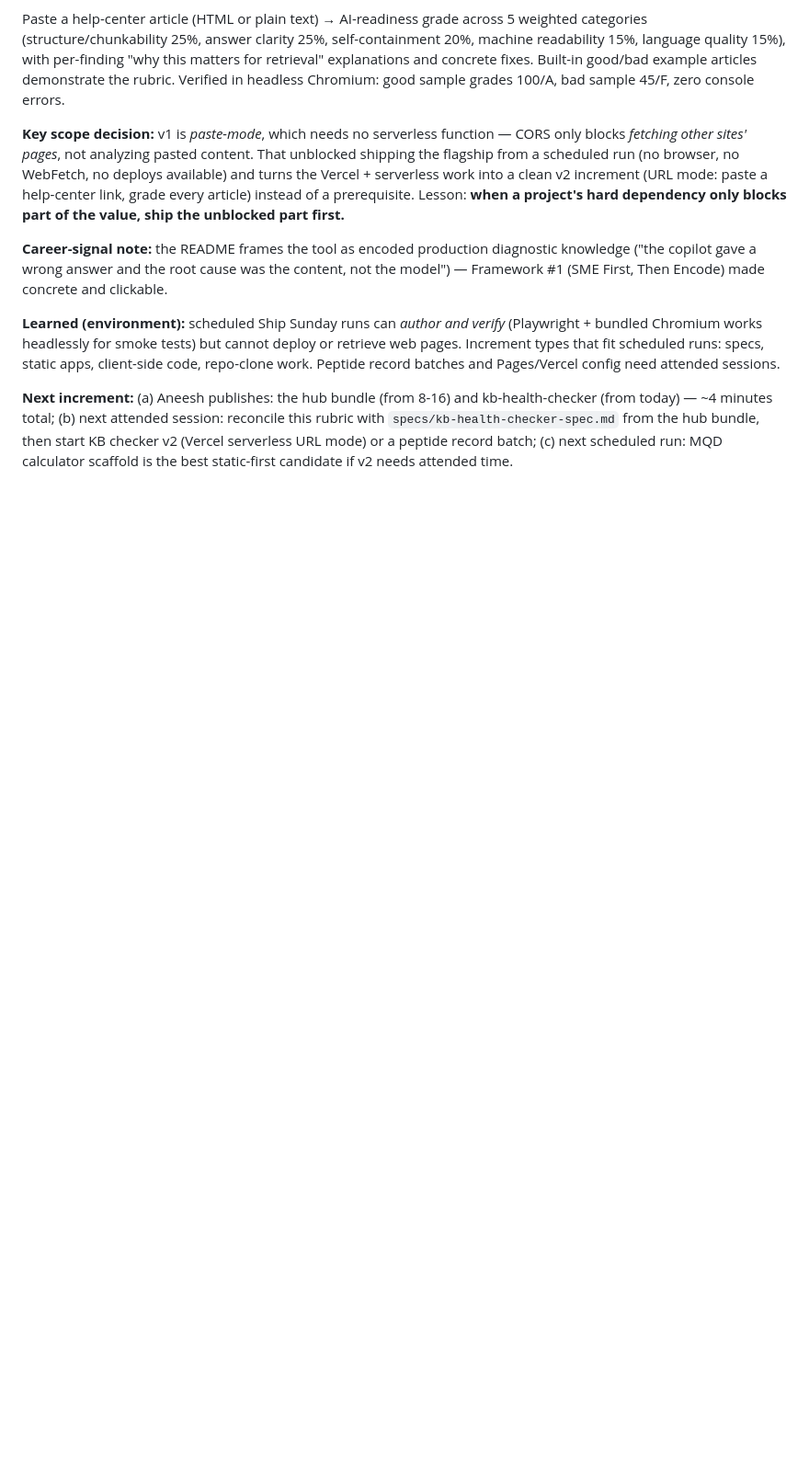
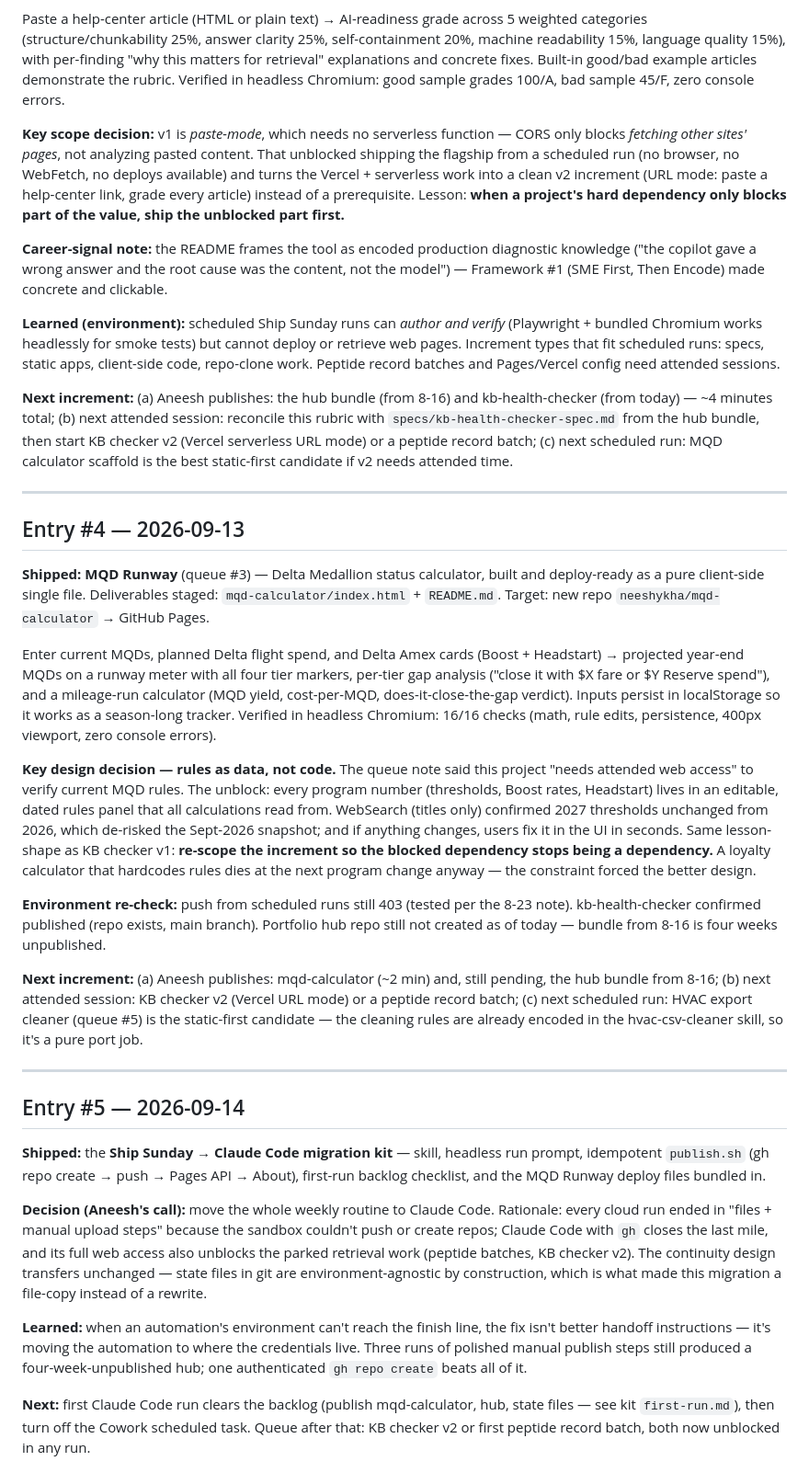
Before and after one commit to neeshykha/peptide-evidence, a Markdown page: LEARNING-LOG.md, the part around the change. Shown at 92% size. Drawn GitHub-style; blank space fills up the shorter version.

Commit message:
Ship Sunday 2026-09-13/14: MQD Runway shipped; migrated runs to Claude Code
Co-Authored-By: Claude Opus 5 <noreply@anthropic.com>

```diff
--- a/LEARNING-LOG.md
+++ b/LEARNING-LOG.md
@@ -43,3 +43,30 @@ Paste a help-center article (HTML or plain text) → AI-readiness grade across 5
 **Learned (environment):** scheduled Ship Sunday runs can *author and verify* (Playwright + bundled Chromium works headlessly for smoke tests) but cannot deploy or retrieve web pages. Increment types that fit scheduled runs: specs, static apps, client-side code, repo-clone work. Peptide record batches and Pages/Vercel config need attended sessions.
 
 **Next increment:** (a) Aneesh publishes: the hub bundle (from 8-16) and kb-health-checker (from today) — ~4 minutes total; (b) next attended session: reconcile this rubric with `specs/kb-health-checker-spec.md` from the hub bundle, then start KB checker v2 (Vercel serverless URL mode) or a peptide record batch; (c) next scheduled run: MQD calculator scaffold is the best static-first candidate if v2 needs attended time.
+
+---
+
+## Entry #4 — 2026-09-13
+
+**Shipped:** **MQD Runway** (queue #3) — Delta Medallion status calculator, built and deploy-ready as a pure client-side single file.
+Deliverables staged: `mqd-calculator/index.html` + `README.md`. Target: new repo `neeshykha/mqd-calculator` → GitHub Pages.
+
+Enter current MQDs, planned Delta flight spend, and Delta Amex cards (Boost + Headstart) → projected year-end MQDs on a runway meter with all four tier markers, per-tier gap analysis ("close it with $X fare or $Y Reserve spend"), and a mileage-run calculator (MQD yield, cost-per-MQD, does-it-close-the-gap verdict). Inputs persist in localStorage so it works as a season-long tracker. Verified in headless Chromium: 16/16 checks (math, rule edits, persistence, 400px viewport, zero console errors).
+
+**Key design decision — rules as data, not code.** The queue note said this project "needs attended web access" to verify current MQD rules. The unblock: every program number (thresholds, Boost rates, Headstart) lives in an editable, dated rules panel that all calculations read from. WebSearch (titles only) confirmed 2027 thresholds unchanged from 2026, which de-risked the Sept-2026 snapshot; and if anything changes, users fix it in the UI in seconds. Same lesson-shape as KB checker v1: **re-scope the increment so the blocked dependency stops being a dependency.** A loyalty calculator that hardcodes rules dies at the next program change anyway — the constraint forced the better design.
+
+**Environment re-check:** push from scheduled runs still 403 (tested per the 8-23 note). kb-health-checker confirmed published (repo exists, main branch). Portfolio hub repo still not created as of today — bundle from 8-16 is four weeks unpublished.
+
+**Next increment:** (a) Aneesh publishes: mqd-calculator (~2 min) and, still pending, the hub bundle from 8-16; (b) next attended session: KB checker v2 (Vercel URL mode) or a peptide record batch; (c) next scheduled run: HVAC export cleaner (queue #5) is the static-first candidate — the cleaning rules are already encoded in the hvac-csv-cleaner skill, so it's a pure port job.
+
+---
+
+## Entry #5 — 2026-09-14
+
+**Shipped:** the **Ship Sunday → Claude Code migration kit** — skill, headless run prompt, idempotent `publish.sh` (gh repo create → push → Pages API → About), first-run backlog checklist, and the MQD Runway deploy files bundled in.
+
+**Decision (Aneesh's call):** move the whole weekly routine to Claude Code. Rationale: every cloud run ended in "files + manual upload steps" because the sandbox couldn't push or create repos; Claude Code with `gh` closes the last mile, and its full web access also unblocks the parked retrieval work (peptide batches, KB checker v2). The continuity design transfers unchanged — state files in git are environment-agnostic by construction, which is what made this migration a file-copy instead of a rewrite.
+
+**Learned:** when an automation's environment can't reach the finish line, the fix isn't better handoff instructions — it's moving the automation to where the credentials live. Three runs of polished manual publish steps still produced a four-week-unpublished hub; one authenticated `gh repo create` beats all of it.
+
+**Next:** first Claude Code run clears the backlog (publish mqd-calculator, hub, state files — see kit `first-run.md`), then turn off the Cowork scheduled task. Queue after that: KB checker v2 or first peptide record batch, both now unblocked in any run.
```
Also changed, not shown: PROJECT-STATE.md (+13 -13 lines).
